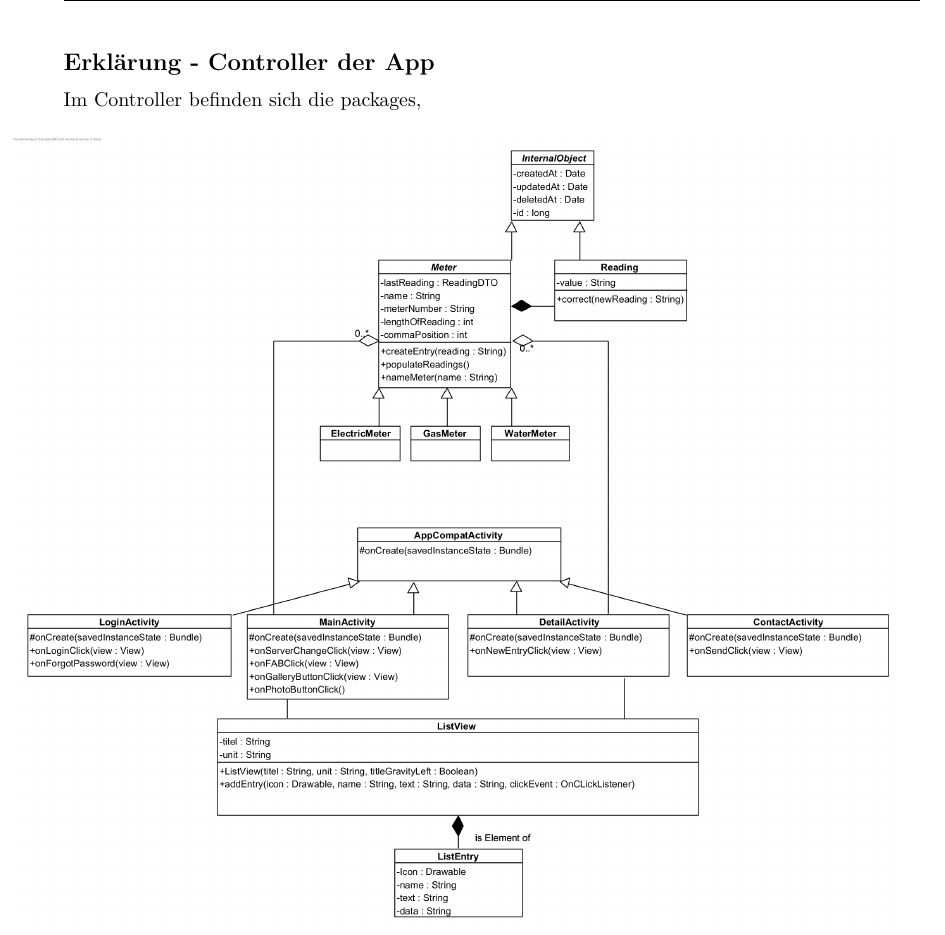
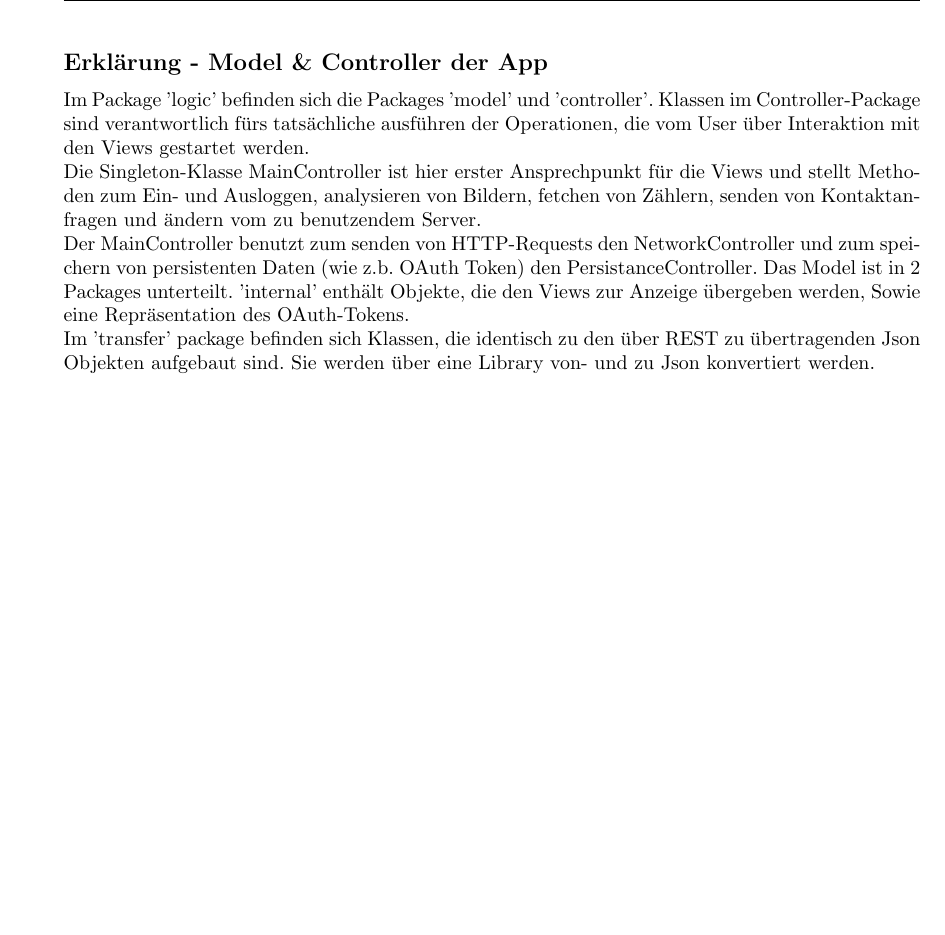
Before and after one commit to mascent/AdessoEnergySopro19, a LaTeX document (entwurf/LaTeX/entwurfsdoku.tex, which reads entwurf/LaTeX/kapitel/klassendiagramme.tex): part of page 14 of 18 before the commit and part of page 14 of 19 after it, cut so that both start at the same text. Compiled offline with pdfLaTeX.

Commit message:
text app-class-diagram-logic

```diff
--- a/entwurf/LaTeX/kapitel/klassendiagramme.tex
+++ b/entwurf/LaTeX/kapitel/klassendiagramme.tex
@@ -63,8 +63,10 @@ Die App ist intern in eine View- und eine Model/Controller-Komponente aufgeteilt
 \end{figure}
 
 
-\subsection*{Erklärung - Controller der App}
-Im Controller befinden sich die packages,
+\subsection*{Erklärung - Model \& Controller der App}
+Im Package 'logic' befinden sich die Packages 'model' und 'controller'.
+Klassen im Controller-Package sind verantwortlich fürs tatsächliche ausführen der Operationen, die vom User über Interaktion mit den Views gestartet werden. \\ Die Singleton-Klasse MainController ist hier erster Ansprechpunkt für die Views und stellt Methoden zum Ein- und Ausloggen, analysieren von Bildern, fetchen von Zählern, senden von Kontaktanfragen und ändern vom zu benutzendem Server. \\ Der MainController benutzt zum senden von HTTP-Requests den NetworkController und zum speichern von persistenten Daten (wie z.b. OAuth Token) den PersistanceController.
+Das Model ist in 2 Packages unterteilt. 'internal' enthält Objekte, die den Views zur Anzeige übergeben werden, Sowie eine Repräsentation des OAuth-Tokens. \\ Im 'transfer' package befinden sich Klassen, die identisch zu den über REST zu übertragenden Json Objekten aufgebaut sind. Sie werden über eine Library von- und zu Json konvertiert werden.
 
 \begin{figure}[H]
 \hspace{-1cm}
```
